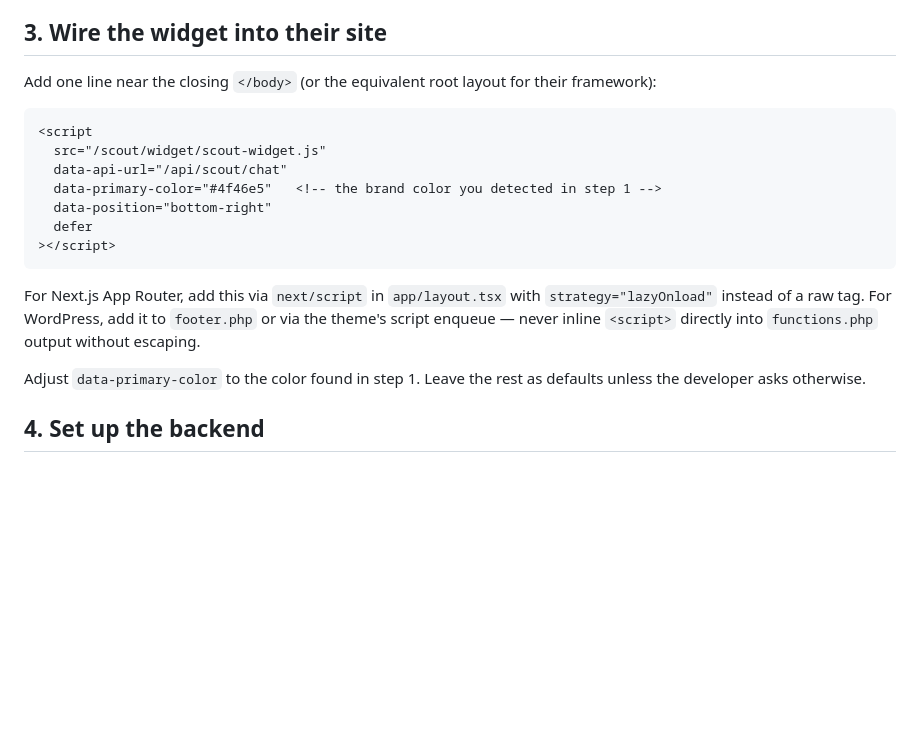
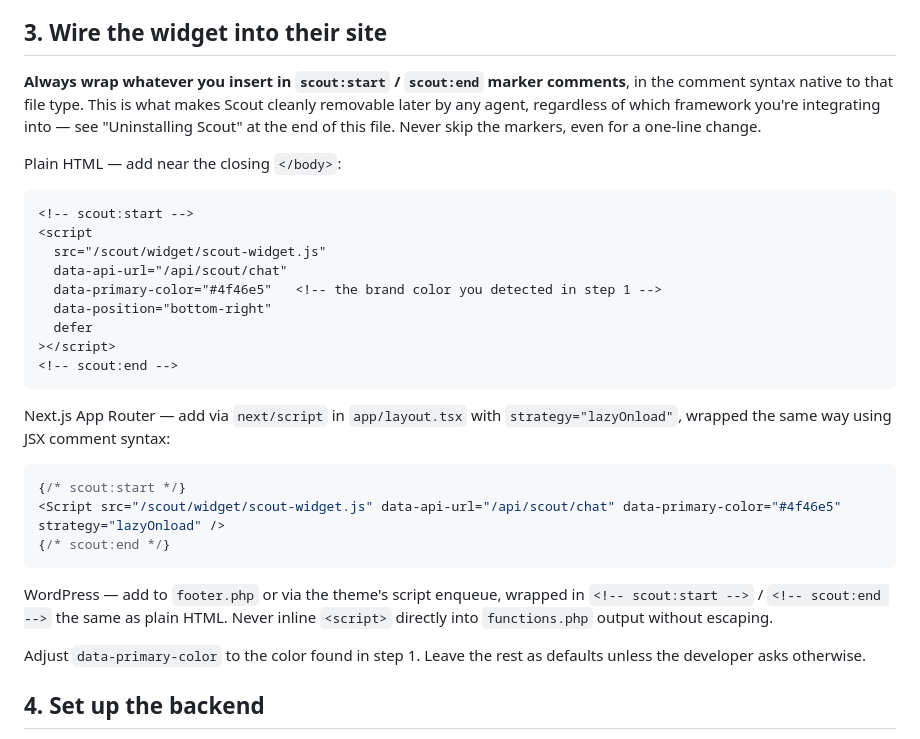
Before and after one commit to HitarthTrivedi/brace, a Markdown page: AGENTS.md, the part around one of its changes. Rendered like a GitHub page; blank space fills up the shorter version.

````diff
--- a/AGENTS.md
+++ b/AGENTS.md
@@ -50,9 +50,15 @@ process/serverless function).
 
 ## 3. Wire the widget into their site
 
-Add one line near the closing `</body>` (or the equivalent root layout for their framework):
+**Always wrap whatever you insert in `scout:start` / `scout:end` marker comments**, in the
+comment syntax native to that file type. This is what makes Scout cleanly removable later by any
+agent, regardless of which framework you're integrating into — see "Uninstalling Scout" at the
+end of this file. Never skip the markers, even for a one-line change.
+
+Plain HTML — add near the closing `</body>`:
 
 ```html
+<!-- scout:start -->
 <script
   src="/scout/widget/scout-widget.js"
   data-api-url="/api/scout/chat"
@@ -60,11 +66,21 @@ Add one line near the closing `</body>` (or the equivalent root layout for their
   data-position="bottom-right"
   defer
 ></script>
+<!-- scout:end -->
 ```
 
-For Next.js App Router, add this via `next/script` in `app/layout.tsx` with `strategy="lazyOnload"`
-instead of a raw tag. For WordPress, add it to `footer.php` or via the theme's script enqueue —
-never inline `<script>` directly into `functions.php` output without escaping.
+Next.js App Router — add via `next/script` in `app/layout.tsx` with `strategy="lazyOnload"`,
+wrapped the same way using JSX comment syntax:
+
+```jsx
+{/* scout:start */}
+<Script src="/scout/widget/scout-widget.js" data-api-url="/api/scout/chat" data-primary-color="#4f46e5" strategy="lazyOnload" />
+{/* scout:end */}
+```
+
+WordPress — add to `footer.php` or via the theme's script enqueue, wrapped in `<!-- scout:start -->`
+/ `<!-- scout:end -->` the same as plain HTML. Never inline `<script>` directly into `functions.php`
+output without escaping.
 
 Adjust `data-primary-color` to the color found in step 1. Leave the rest as defaults unless the
 developer asks otherwise.
````
Also changed, not shown: other parts of AGENTS.md (+50 -6 lines).
